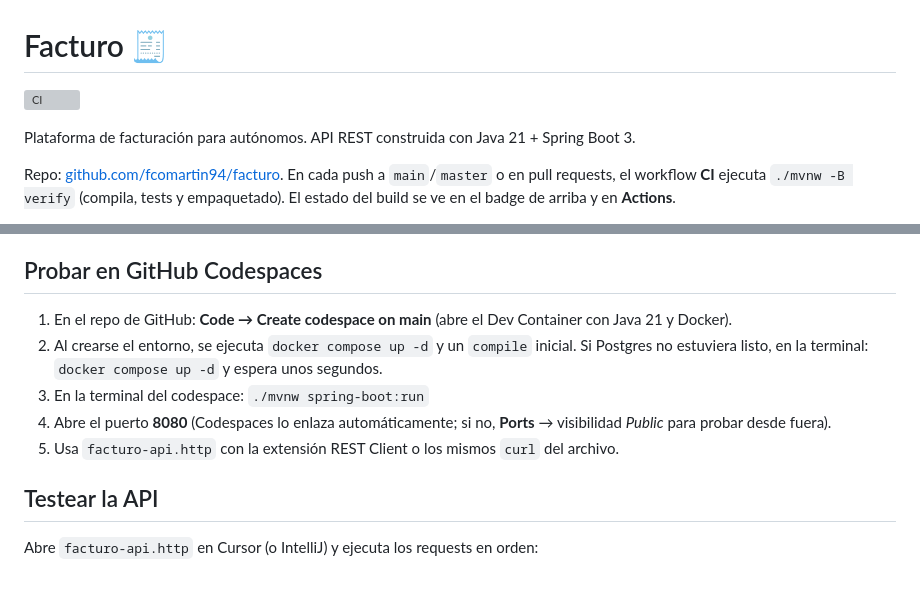
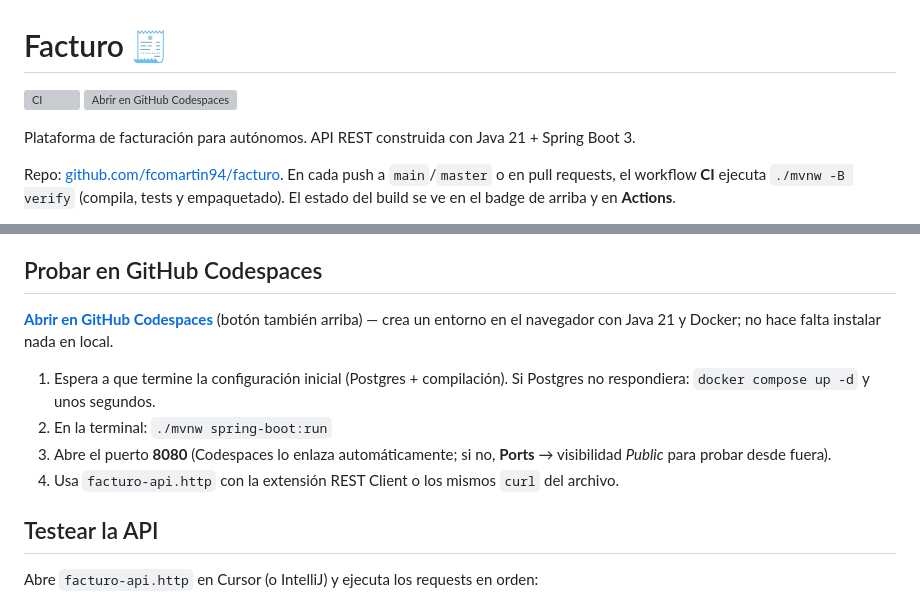
Before and after one commit to fcomartin94/facturo, a Markdown page: README.md, 2 parts joined by grey strips. Rendered like a GitHub page; grey boxes are pictures that could not be loaded.

Commit message:
docs: badge y enlace directo a GitHub Codespaces
Made-with: Cursor

```diff
--- a/README.md
+++ b/README.md
@@ -1,6 +1,7 @@
 # Facturo 🧾
 
 [![CI](https://github.com/fcomartin94/facturo/actions/workflows/ci.yml/badge.svg)](https://github.com/fcomartin94/facturo/actions/workflows/ci.yml)
+[![Abrir en GitHub Codespaces](https://github.com/codespaces/badge.svg)](https://codespaces.new/fcomartin94/facturo)
 
 Plataforma de facturación para autónomos. API REST construida con Java 21 + Spring Boot 3.
 
@@ -54,11 +55,12 @@ Hay un ejemplo comentado en `.env.example` (Spring Boot lee estas variables del
 
 ## Probar en GitHub Codespaces
 
-1. En el repo de GitHub: **Code → Create codespace on main** (abre el Dev Container con Java 21 y Docker).
-2. Al crearse el entorno, se ejecuta `docker compose up -d` y un `compile` inicial. Si Postgres no estuviera listo, en la terminal: `docker compose up -d` y espera unos segundos.
-3. En la terminal del codespace: `./mvnw spring-boot:run`
-4. Abre el puerto **8080** (Codespaces lo enlaza automáticamente; si no, **Ports** → visibilidad *Public* para probar desde fuera).
-5. Usa `facturo-api.http` con la extensión REST Client o los mismos `curl` del archivo.
+[**Abrir en GitHub Codespaces**](https://codespaces.new/fcomartin94/facturo) (botón también arriba) — crea un entorno en el navegador con Java 21 y Docker; no hace falta instalar nada en local.
+
+1. Espera a que termine la configuración inicial (Postgres + compilación). Si Postgres no respondiera: `docker compose up -d` y unos segundos.
+2. En la terminal: `./mvnw spring-boot:run`
+3. Abre el puerto **8080** (Codespaces lo enlaza automáticamente; si no, **Ports** → visibilidad *Public* para probar desde fuera).
+4. Usa `facturo-api.http` con la extensión REST Client o los mismos `curl` del archivo.
 
 ## Testear la API
 
```
